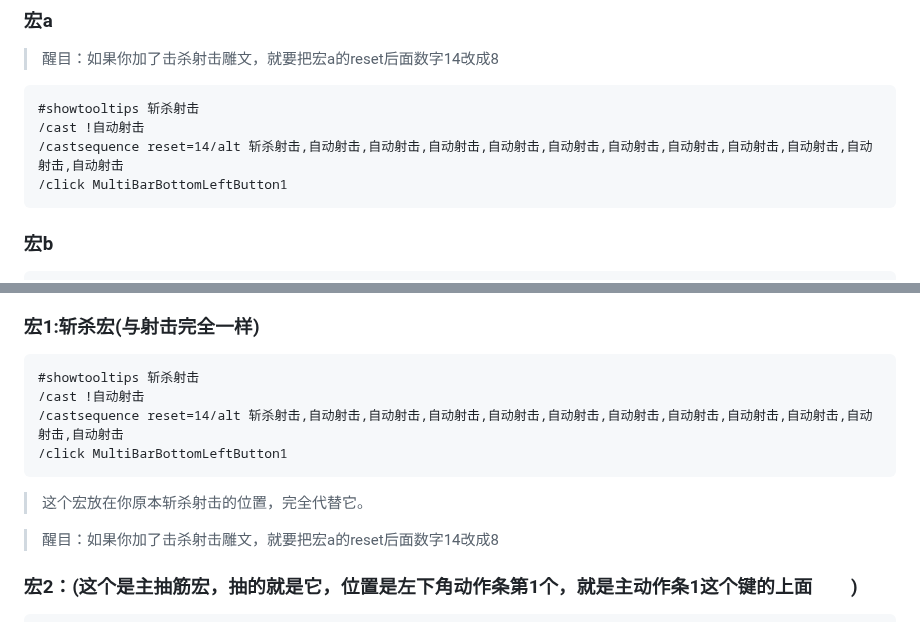
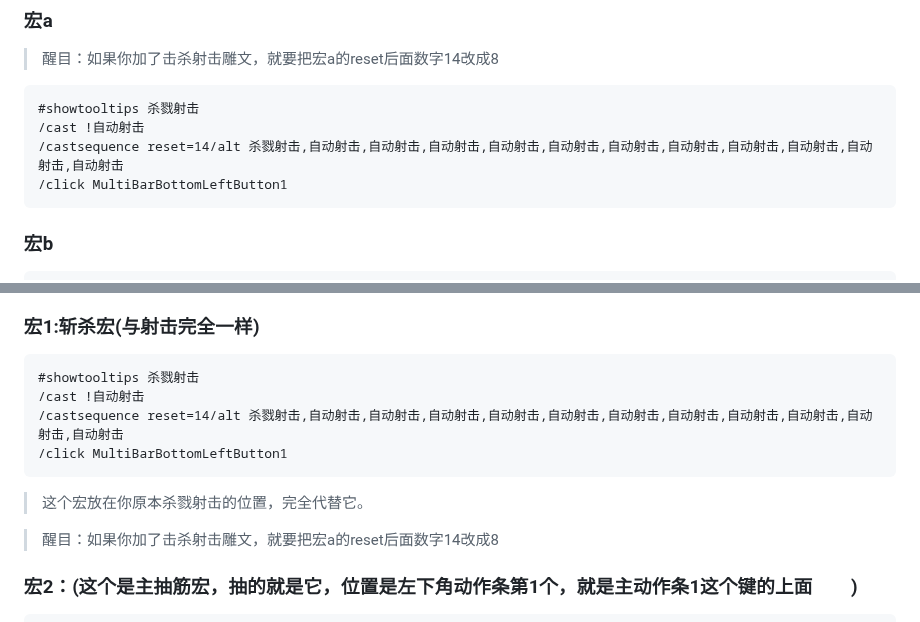
Before and after one commit to samoayk/samoayk.github.io, a Markdown page: WOW/猎人一键输出.md, 2 parts joined by grey strips. Rendered like a GitHub page.

```diff
--- a/WOW/猎人一键输出.md
+++ b/WOW/猎人一键输出.md
@@ -4,9 +4,9 @@
 
 > 醒目：如果你加了击杀射击雕文，就要把宏a的reset后面数字14改成8
 
-	#showtooltips 斩杀射击
+	#showtooltips 杀戮射击
     /cast !自动射击
-    /castsequence reset=14/alt 斩杀射击,自动射击,自动射击,自动射击,自动射击,自动射击,自动射击,自动射击,自动射击,自动射击,自动射击,自动射击
+    /castsequence reset=14/alt 杀戮射击,自动射击,自动射击,自动射击,自动射击,自动射击,自动射击,自动射击,自动射击,自动射击,自动射击,自动射击
     /click MultiBarBottomLeftButton1
 
 ### 宏b
@@ -29,12 +29,12 @@
 
 ### 宏1:斩杀宏(与射击完全一样)
 
-	#showtooltips 斩杀射击
+	#showtooltips 杀戮射击
 	/cast !自动射击
-	/castsequence reset=14/alt 斩杀射击,自动射击,自动射击,自动射击,自动射击,自动射击,自动射击,自动射击,自动射击,自动射击,自动射击,自动射击
+	/castsequence reset=14/alt 杀戮射击,自动射击,自动射击,自动射击,自动射击,自动射击,自动射击,自动射击,自动射击,自动射击,自动射击,自动射击
 	/click MultiBarBottomLeftButton1
 
-> 这个宏放在你原本斩杀射击的位置，完全代替它。
+> 这个宏放在你原本杀戮射击的位置，完全代替它。
 
 > 醒目：如果你加了击杀射击雕文，就要把宏a的reset后面数字14改成8
 
```
